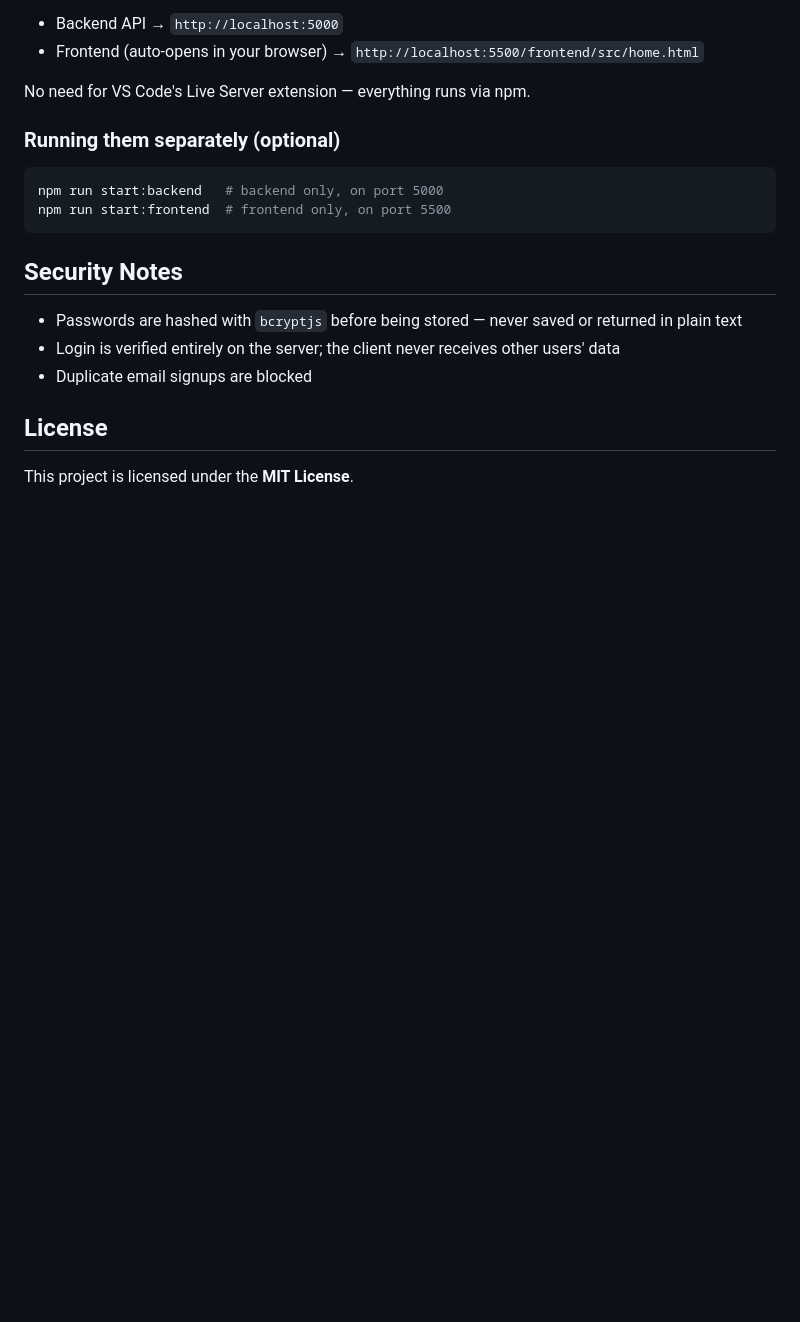
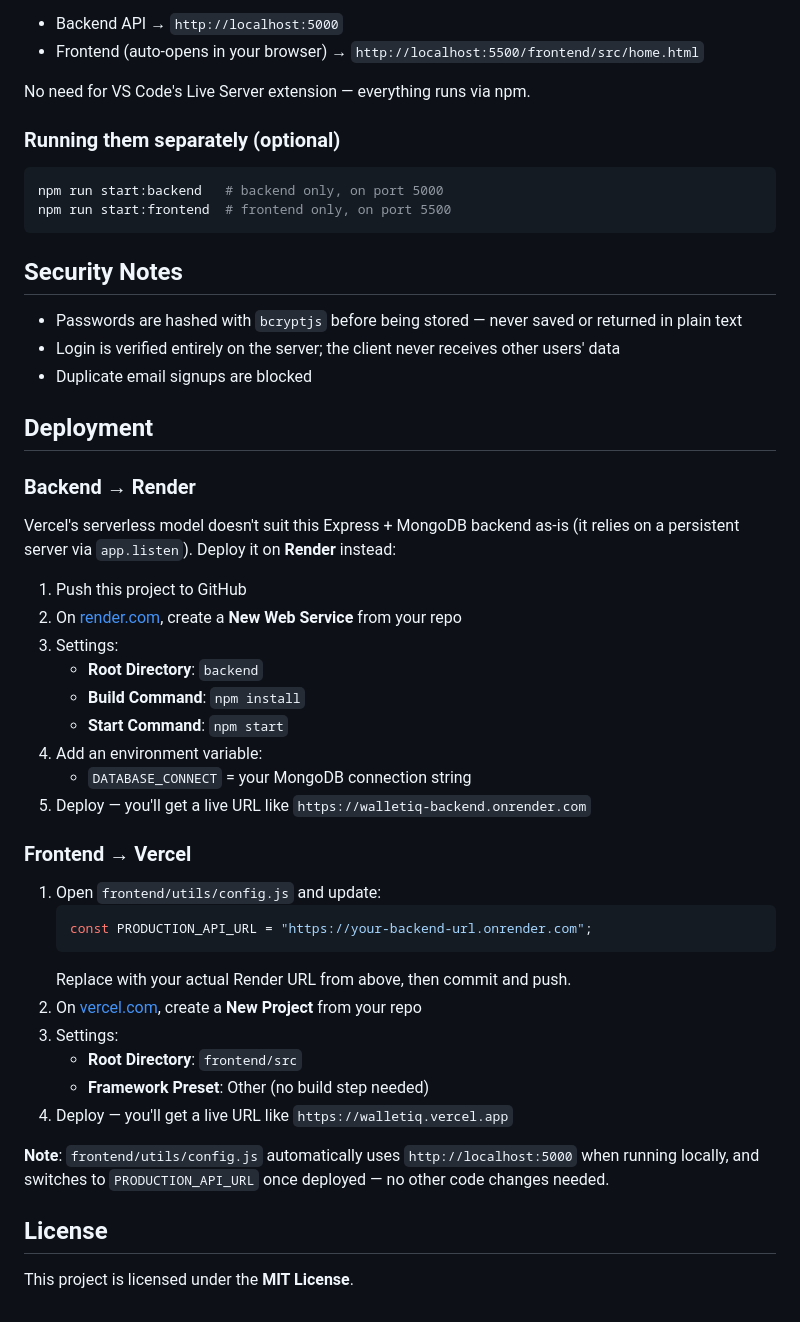
Before and after one commit to swatipatidar021/walletiq, a Markdown page: README.md, the part around the change. Drawn GitHub-style; blank space fills up the shorter version.

Commit message:
instructions to README
Added deployment instructions for backend on Render and frontend on Vercel.

````diff
--- a/README.md
+++ b/README.md
@@ -78,5 +78,34 @@ npm run start:frontend  # frontend only, on port 5500
 - Login is verified entirely on the server; the client never receives other users' data
 - Duplicate email signups are blocked
 
+## Deployment
+
+### Backend → Render
+Vercel's serverless model doesn't suit this Express + MongoDB backend as-is (it relies on a persistent server via `app.listen`). Deploy it on **Render** instead:
+
+1. Push this project to GitHub
+2. On [render.com](https://render.com), create a **New Web Service** from your repo
+3. Settings:
+   - **Root Directory**: `backend`
+   - **Build Command**: `npm install`
+   - **Start Command**: `npm start`
+4. Add an environment variable:
+   - `DATABASE_CONNECT` = your MongoDB connection string
+5. Deploy — you'll get a live URL like `https://walletiq-backend.onrender.com`
+
+### Frontend → Vercel
+1. Open `frontend/utils/config.js` and update:
+   ```js
+   const PRODUCTION_API_URL = "https://your-backend-url.onrender.com";
+   ```
+   Replace with your actual Render URL from above, then commit and push.
+2. On [vercel.com](https://vercel.com), create a **New Project** from your repo
+3. Settings:
+   - **Root Directory**: `frontend/src`
+   - **Framework Preset**: Other (no build step needed)
+4. Deploy — you'll get a live URL like `https://walletiq.vercel.app`
+
+**Note**: `frontend/utils/config.js` automatically uses `http://localhost:5000` when running locally, and switches to `PRODUCTION_API_URL` once deployed — no other code changes needed.
+
 ## License
 This project is licensed under the **MIT License**.
````
